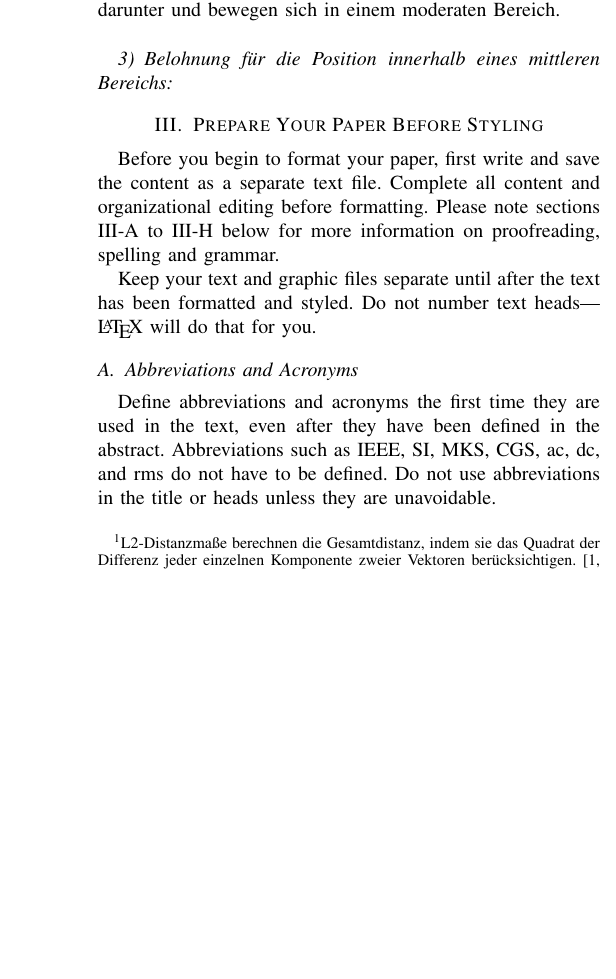
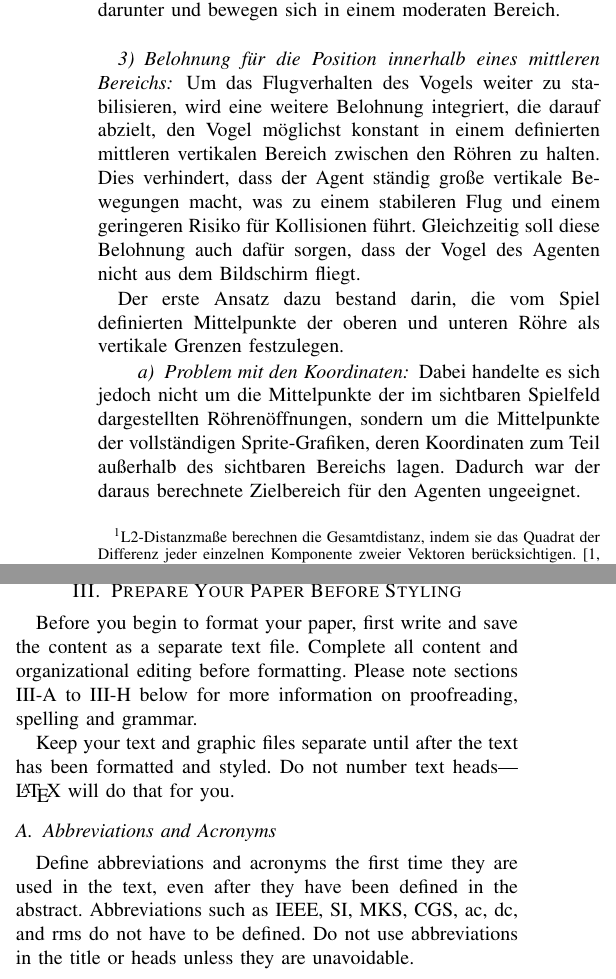
Before and after one commit to Necater/ProjektKI, a LaTeX paper (Ausarbeitung/Jenny Dam/IEEE-template.tex): part of one column of page 3 of 5 before the commit and two parts of the columns of page 3 of 5 after it, the two joined at a grey line, cut so that both start at the same text, the shorter picture padded with empty space. Compiled offline with pdfLaTeX; a missing font is replaced by an installed copy or a similar font; a LaTeX package or settings file that is missing is left out.

Commit message:
Problembeschreibung des vierten Unterpunkts

```diff
--- a/Ausarbeitung/Jenny Dam/IEEE-template.tex
+++ b/Ausarbeitung/Jenny Dam/IEEE-template.tex
@@ -185,6 +185,12 @@ Basierend auf dieser Distanz wird der Reward festgelegt.
 Dabei ist es so, dass je geringer die euklidische Distanz ist, desto höher fällt der Reward aus. Der konstante Faktor 50 dient der Skalierung der Reward-Werte. Da der Vogel in der Praxis so gut wie nie exakt im Mittelpunkt der Lücke positioniert ist, wird der theoretische Maximalwert von 50 mit sehr niedriger Wahrscheinlichkeit erreicht. Dadurch bleiben die tatsächlichen Belohnungswerte in der Regel deutlich darunter und bewegen sich in einem moderaten Bereich.\\
 
 \subsubsection{Belohnung für die Position innerhalb eines mittleren Bereichs}\label{reward_shaping_third}
+Um das Flugverhalten des Vogels weiter zu stabilisieren, wird eine weitere Belohnung integriert, die darauf abzielt, den Vogel möglichst konstant in einem definierten mittleren vertikalen Bereich zwischen den Röhren zu halten. Dies verhindert, dass der Agent ständig große vertikale Bewegungen macht, was zu einem stabileren Flug und einem geringeren Risiko für Kollisionen führt. Gleichzeitig soll diese Belohnung auch dafür sorgen, dass der Vogel des Agenten nicht aus dem Bildschirm fliegt.
+
+Der erste Ansatz dazu bestand darin, die vom Spiel definierten Mittelpunkte der oberen und unteren Röhre als vertikale Grenzen festzulegen.
+
+\paragraph{Problem mit den Koordinaten}
+Dabei handelte es sich jedoch nicht um die Mittelpunkte der im sichtbaren Spielfeld dargestellten Röhrenöffnungen, sondern um die Mittelpunkte der vollständigen Sprite-Grafiken, deren Koordinaten zum Teil außerhalb des sichtbaren Bereichs lagen. Dadurch war der daraus berechnete Zielbereich für den Agenten ungeeignet.
 
 \section{Prepare Your Paper Before Styling}
 Before you begin to format your paper, first write and save the content as a
```
Also changed, not shown: Ausarbeitung/Jenny Dam/IEEE-template.tex (2 more changed lines).
